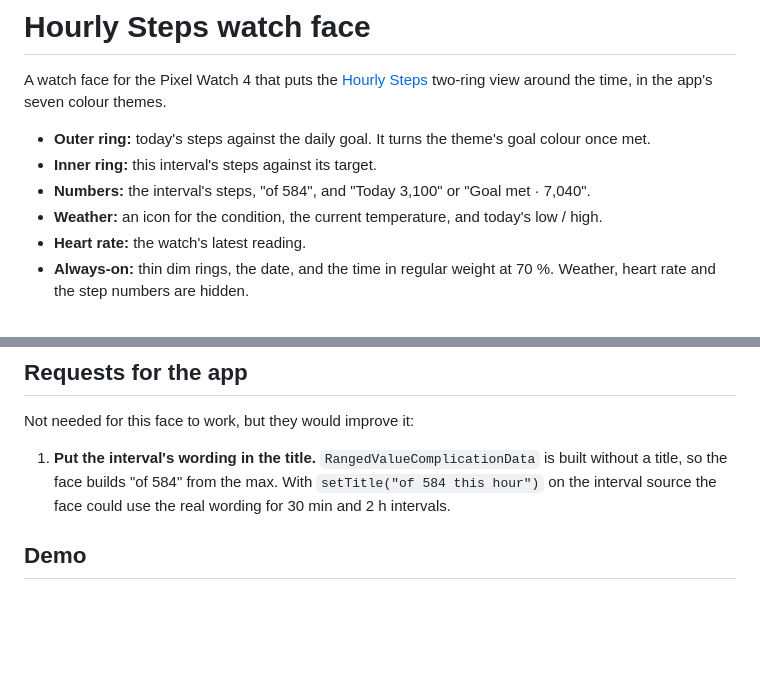
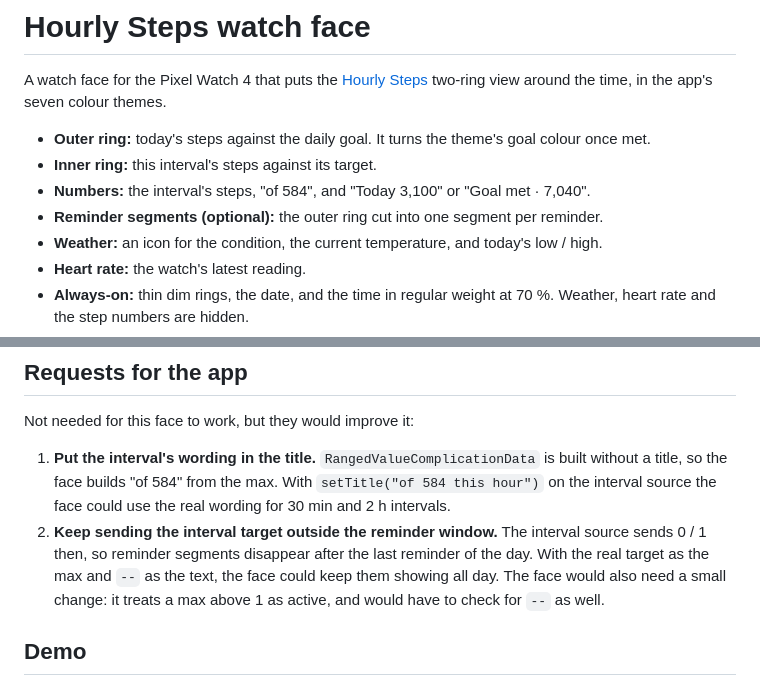
Before and after one commit to dhackwith/hourly-steps-watchface, a Markdown page: README.md, 2 parts joined by grey strips. GitHub-like rendering; blank space fills up the shorter version.

```diff
--- a/README.md
+++ b/README.md
@@ -6,6 +6,7 @@ time, in the app's seven colour themes.
 - **Outer ring:** today's steps against the daily goal. It turns the theme's goal colour once met.
 - **Inner ring:** this interval's steps against its target.
 - **Numbers:** the interval's steps, "of 584", and "Today 3,100" or "Goal met · 7,040".
+- **Reminder segments (optional):** the outer ring cut into one segment per reminder.
 - **Weather:** an icon for the condition, the current temperature, and today's low / high.
 - **Heart rate:** the watch's latest reading.
 - **Always-on:** thin dim rings, the date, and the time in regular weight at 70 %. Weather, heart rate
@@ -184,6 +201,10 @@ Not needed for this face to work, but they would improve it:
 1. **Put the interval's wording in the title.** `RangedValueComplicationData` is built without a
    title, so the face builds "of 584" from the max. With `setTitle("of 584 this hour")` on the
    interval source the face could use the real wording for 30 min and 2 h intervals.
+2. **Keep sending the interval target outside the reminder window.** The interval source sends 0 / 1
+   then, so reminder segments disappear after the last reminder of the day. With the real target as
+   the max and `--` as the text, the face could keep them showing all day. The face would also need a
+   small change: it treats a max above 1 as active, and would have to check for `--` as well.
 
 ## Demo
 
```
Also changed, not shown: other parts of README.md (+16 -0 lines), demo/large-segments-12.png (added), demo/large-segments-24.png (added), demo/large-segments-always-on.png (added), demo/small-segments-12.png (added), 3 other files.
